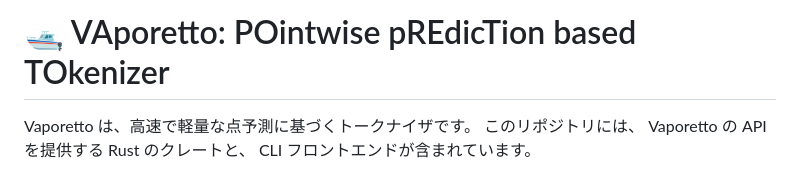
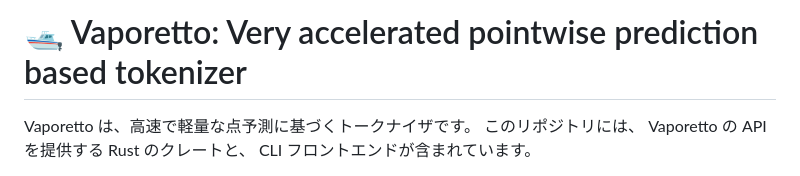
Before and after one commit to daac-tools/vaporetto, a Markdown page: README-ja.md, the part around the change. Drawn GitHub-style.

Commit message:
Fix title to avoid confusion of the software name (#96)
* Update README.md

* Update README-ja.md

```diff
--- a/README-ja.md
+++ b/README-ja.md
@@ -1,4 +1,4 @@
-# 🛥 VAporetto: POintwise pREdicTion based TOkenizer
+# 🛥 Vaporetto: Very accelerated pointwise prediction based tokenizer
 
 Vaporetto は、高速で軽量な点予測に基づくトークナイザです。
 このリポジトリには、 Vaporetto の API を提供する Rust のクレートと、 CLI フロントエンドが含まれています。
```
Also changed, not shown: README.md (+1 -1 lines).
